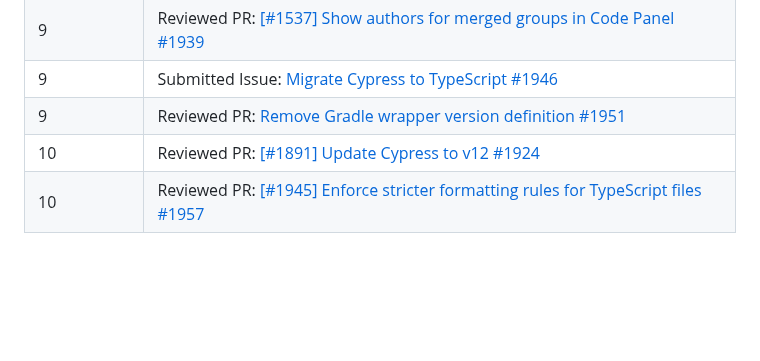
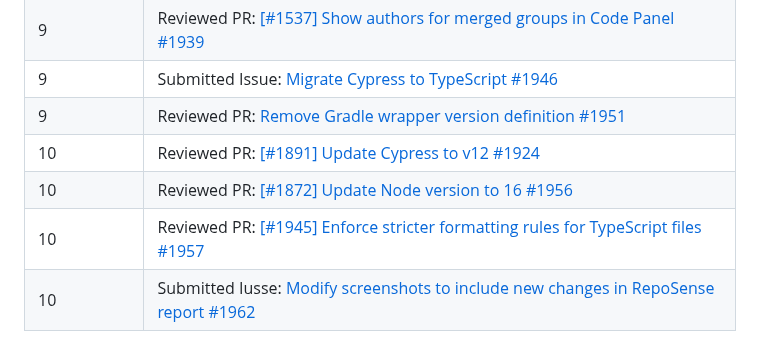
Before and after one commit to nus-cs3281/2023, a Markdown page: students/HCY123902/progress.md, the part around the change. Rendered like a GitHub page; blank space fills up the shorter version.

```diff
--- a/students/HCY123902/progress.md
+++ b/students/HCY123902/progress.md
@@ -87,4 +87,6 @@
 | 9 | Submitted Issue: [Migrate Cypress to TypeScript #1946](https://github.com/reposense/RepoSense/issues/1946) |
 | 9 | Reviewed PR: [Remove Gradle wrapper version definition #1951](https://github.com/reposense/RepoSense/pull/1951) |
 | 10 | Reviewed PR: [[#1891] Update Cypress to v12 #1924](https://github.com/reposense/RepoSense/pull/1924) |
+| 10 | Reviewed PR: [[#1872] Update Node version to 16 #1956](https://github.com/reposense/RepoSense/pull/1956) |
 | 10 | Reviewed PR: [[#1945] Enforce stricter formatting rules for TypeScript files #1957](https://github.com/reposense/RepoSense/pull/1957) |
+| 10 | Submitted Iusse: [Modify screenshots to include new changes in RepoSense report #1962](https://github.com/reposense/RepoSense/issues/1962) |
```
